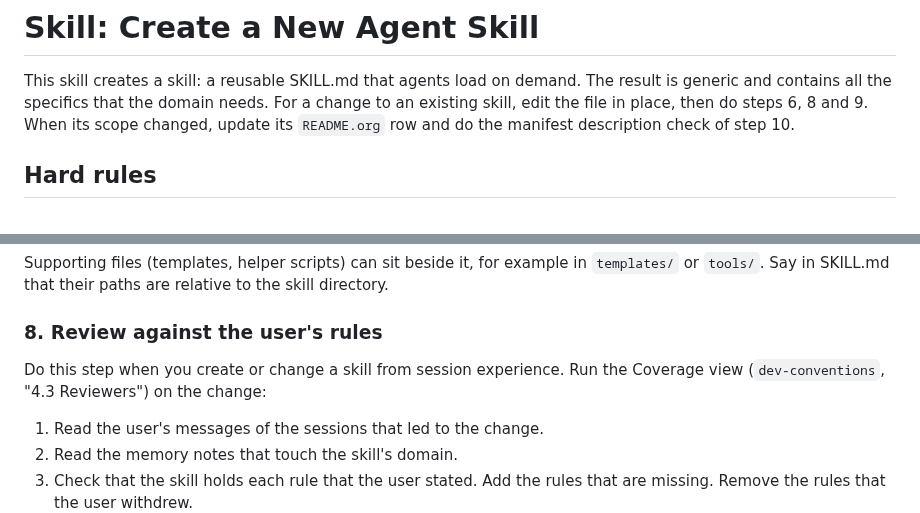
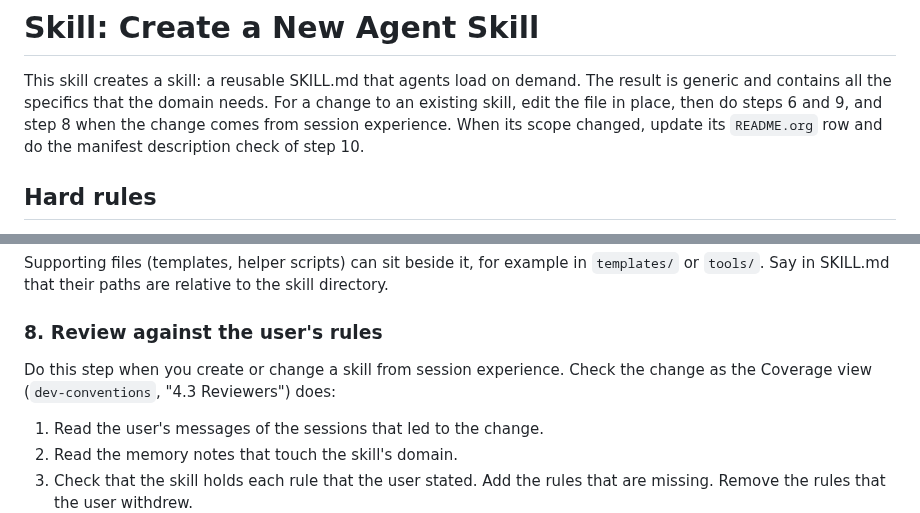
Before and after one commit to MArpogaus/agent_skills, a Markdown page: skills/create-skill/SKILL.md, 2 parts joined by grey strips. GitHub-like rendering.

Commit message:
docs(create-skill): review round 9 fixes

```diff
--- a/skills/create-skill/SKILL.md
+++ b/skills/create-skill/SKILL.md
@@ -16,8 +16,9 @@ metadata: {stack: meta, requires: [dev-conventions]}
 This skill creates a skill: a reusable SKILL.md that agents load on
 demand. The result is generic and contains all the specifics that the
 domain needs. For a change to an existing skill, edit the file in place,
-then do steps 6, 8 and 9. When its scope changed, update its
-`README.org` row and do the manifest description check of step 10.
+then do steps 6 and 9, and step 8 when the change comes from session
+experience. When its scope changed, update its `README.org` row and do
+the manifest description check of step 10.
 
 ## Hard rules
 
@@ -146,8 +147,8 @@ are relative to the skill directory.
 ### 8. Review against the user's rules
 
 Do this step when you create or change a skill from session experience.
-Run the Coverage view (`dev-conventions`, "4.3 Reviewers") on the
-change:
+Check the change as the Coverage view (`dev-conventions`, "4.3
+Reviewers") does:
 
 1. Read the user's messages of the sessions that led to the change.
 2. Read the memory notes that touch the skill's domain.
```
